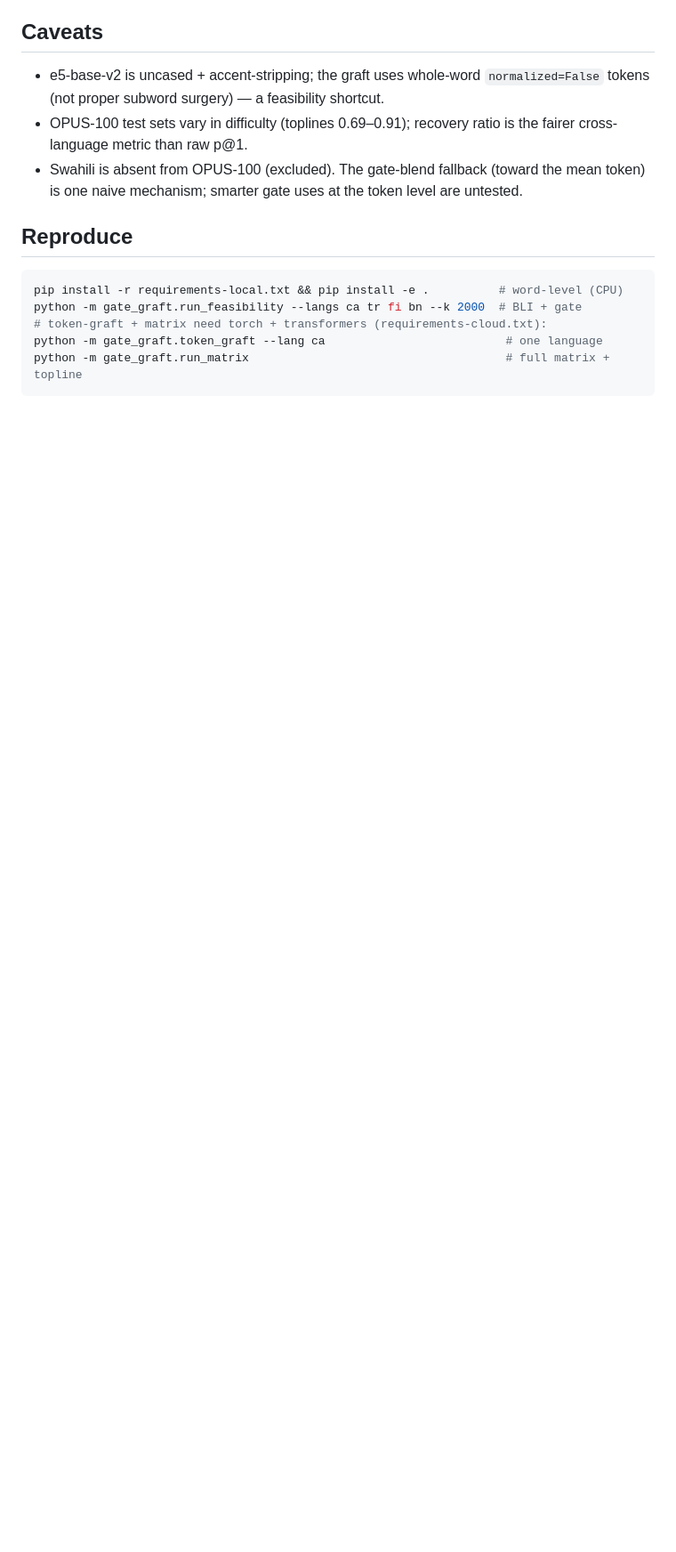
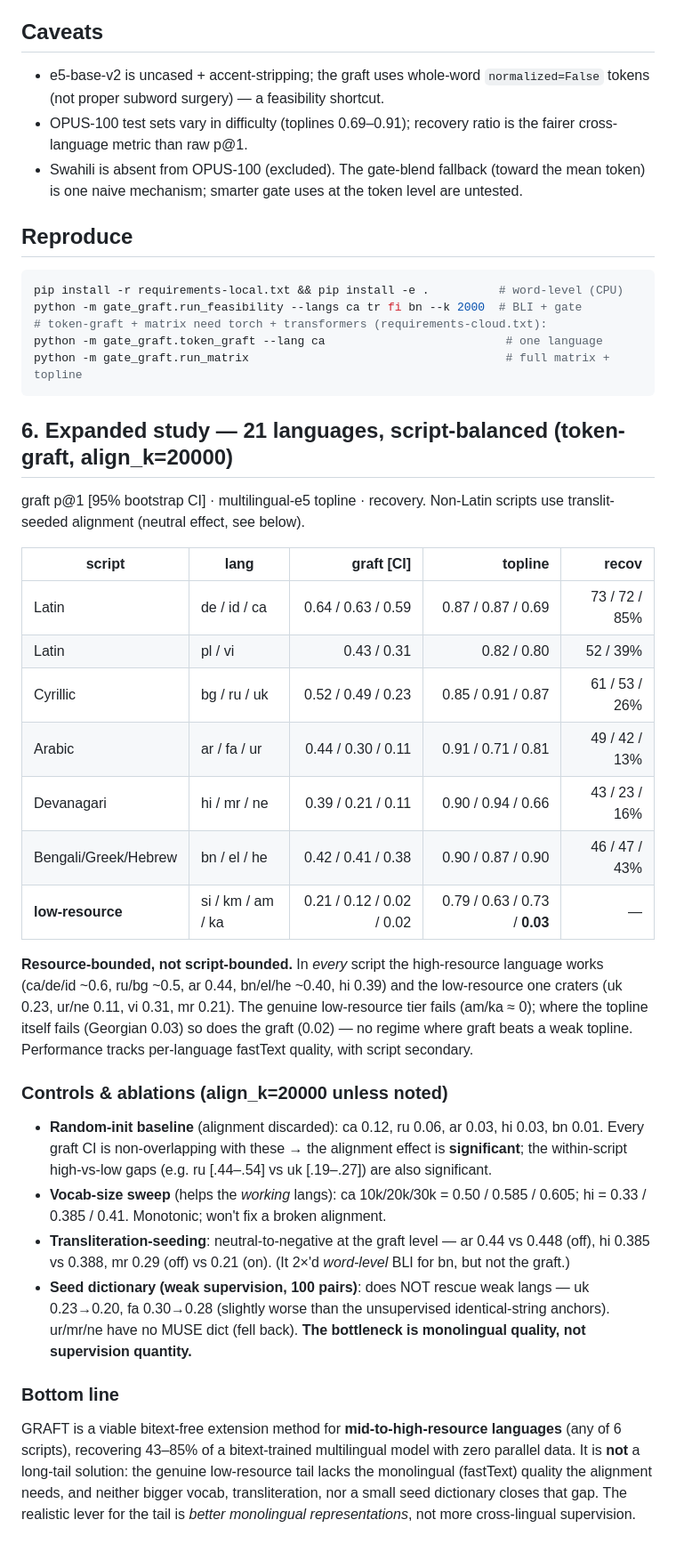
Before and after one commit to Aarushvinod/embedding-research, a Markdown page: RESULTS.md, the part around one of its changes. Shown at 89% size. Drawn GitHub-style; blank space fills up the shorter version.

Commit message:
RESULTS.md: expanded 21-language study + seed experiment -> GRAFT is resource-bounded
Script-balanced token-graft (align_k=20000): graft p@1 0.02-0.64 across 6 scripts. Within
every script the high-resource lang works and the low-resource craters; genuine low-resource
tier (am/ka) fails; where the topline fails (Georgian) so does the graft. Random-init baseline
non-overlapping (significant). Bigger vocab helps working langs (ca 0.50/0.585/0.605); translit
neutral; a 100-word seed dict does NOT rescue weak langs (uk 0.23->0.20, fa 0.30->0.28). The
bottleneck is monolingual (fastText) quality, not cross-lingual supervision.

Co-Authored-By: Claude Opus 4.8 (1M context) <noreply@anthropic.com>

````diff
--- a/RESULTS.md
+++ b/RESULTS.md
@@ -95,3 +99,44 @@ python -m gate_graft.run_feasibility --langs ca tr fi bn --k 2000  # BLI + gate
 python -m gate_graft.token_graft --lang ca                          # one language
 python -m gate_graft.run_matrix                                     # full matrix + topline
 ```
+
+## 6. Expanded study — 21 languages, script-balanced (token-graft, align_k=20000)
+graft p@1 [95% bootstrap CI] · multilingual-e5 topline · recovery. Non-Latin scripts use
+translit-seeded alignment (neutral effect, see below).
+
+| script | lang | graft [CI] | topline | recov |
+|--------|------|-----------:|--------:|------:|
+| Latin | de / id / ca | 0.64 / 0.63 / 0.59 | 0.87 / 0.87 / 0.69 | 73 / 72 / 85% |
+| Latin | pl / vi | 0.43 / 0.31 | 0.82 / 0.80 | 52 / 39% |
+| Cyrillic | bg / ru / uk | 0.52 / 0.49 / 0.23 | 0.85 / 0.91 / 0.87 | 61 / 53 / 26% |
+| Arabic | ar / fa / ur | 0.44 / 0.30 / 0.11 | 0.91 / 0.71 / 0.81 | 49 / 42 / 13% |
+| Devanagari | hi / mr / ne | 0.39 / 0.21 / 0.11 | 0.90 / 0.94 / 0.66 | 43 / 23 / 16% |
+| Bengali/Greek/Hebrew | bn / el / he | 0.42 / 0.41 / 0.38 | 0.90 / 0.87 / 0.90 | 46 / 47 / 43% |
+| **low-resource** | si / km / am / ka | 0.21 / 0.12 / 0.02 / 0.02 | 0.79 / 0.63 / 0.73 / **0.03** | — |
+
+**Resource-bounded, not script-bounded.** In *every* script the high-resource language works
+(ca/de/id ~0.6, ru/bg ~0.5, ar 0.44, bn/el/he ~0.40, hi 0.39) and the low-resource one craters
+(uk 0.23, ur/ne 0.11, vi 0.31, mr 0.21). The genuine low-resource tier fails (am/ka ≈ 0); where
+the topline itself fails (Georgian 0.03) so does the graft (0.02) — no regime where graft beats
+a weak topline. Performance tracks per-language fastText quality, with script secondary.
+
+### Controls & ablations (align_k=20000 unless noted)
+- **Random-init baseline** (alignment discarded): ca 0.12, ru 0.06, ar 0.03, hi 0.03, bn 0.01.
+  Every graft CI is non-overlapping with these → the alignment effect is **significant**; the
+  within-script high-vs-low gaps (e.g. ru [.44–.54] vs uk [.19–.27]) are also significant.
+- **Vocab-size sweep** (helps the *working* langs): ca 10k/20k/30k = 0.50 / 0.585 / 0.605;
+  hi = 0.33 / 0.385 / 0.41. Monotonic; won't fix a broken alignment.
+- **Transliteration-seeding**: neutral-to-negative at the graft level — ar 0.44 vs 0.448 (off),
+  hi 0.385 vs 0.388, mr 0.29 (off) vs 0.21 (on). (It 2×'d *word-level* BLI for bn, but not the
+  graft.)
+- **Seed dictionary (weak supervision, 100 pairs)**: does NOT rescue weak langs — uk 0.23→0.20,
+  fa 0.30→0.28 (slightly worse than the unsupervised identical-string anchors). ur/mr/ne have no
+  MUSE dict (fell back). **The bottleneck is monolingual quality, not supervision quantity.**
+
+### Bottom line
+GRAFT is a viable bitext-free extension method for **mid-to-high-resource languages** (any of 6
+scripts), recovering 43–85% of a bitext-trained multilingual model with zero parallel data. It
+is **not** a long-tail solution: the genuine low-resource tail lacks the monolingual (fastText)
+quality the alignment needs, and neither bigger vocab, transliteration, nor a small seed
+dictionary closes that gap. The realistic lever for the tail is *better monolingual
+representations*, not more cross-lingual supervision.
````
Also changed, not shown: other parts of RESULTS.md (+5 -1 lines).
